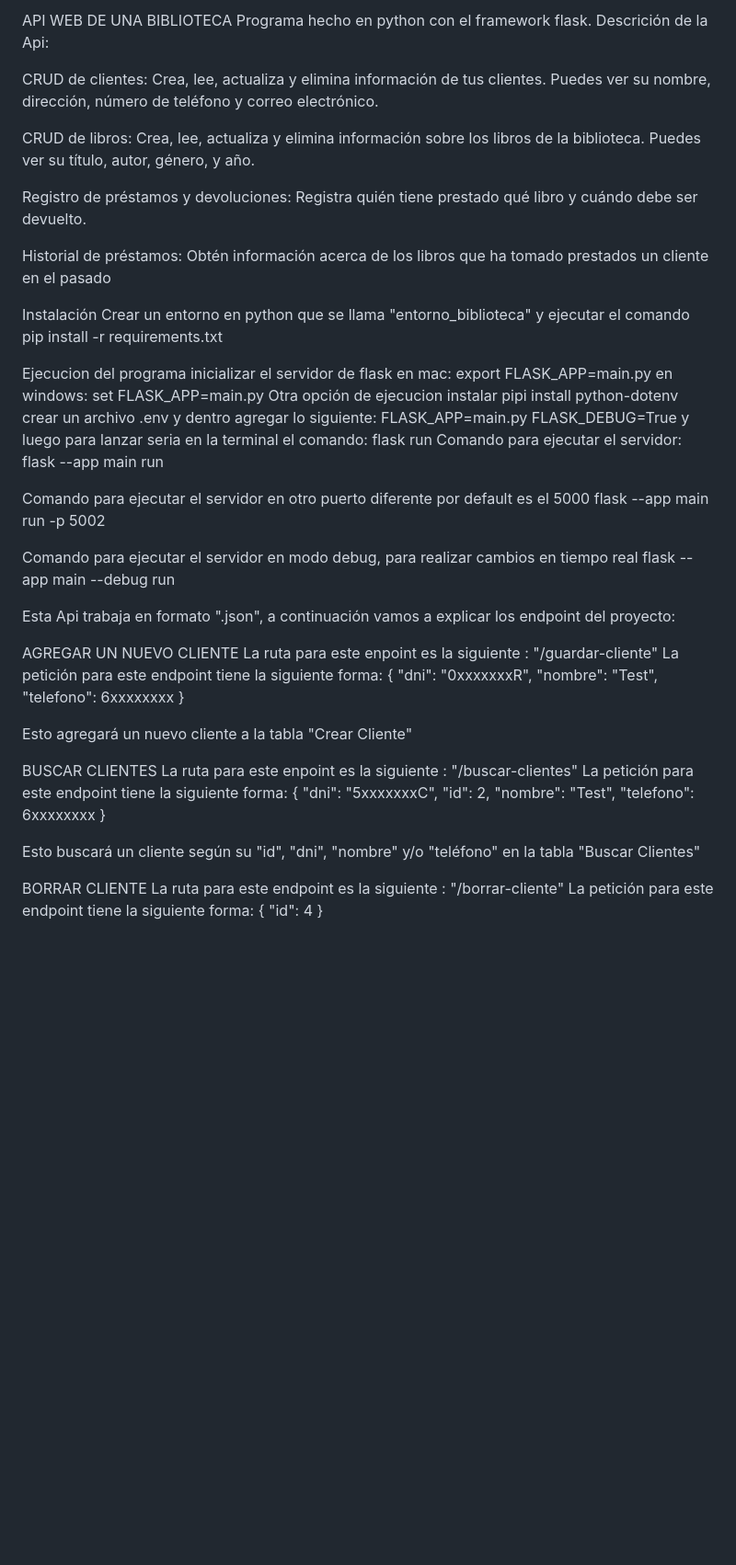
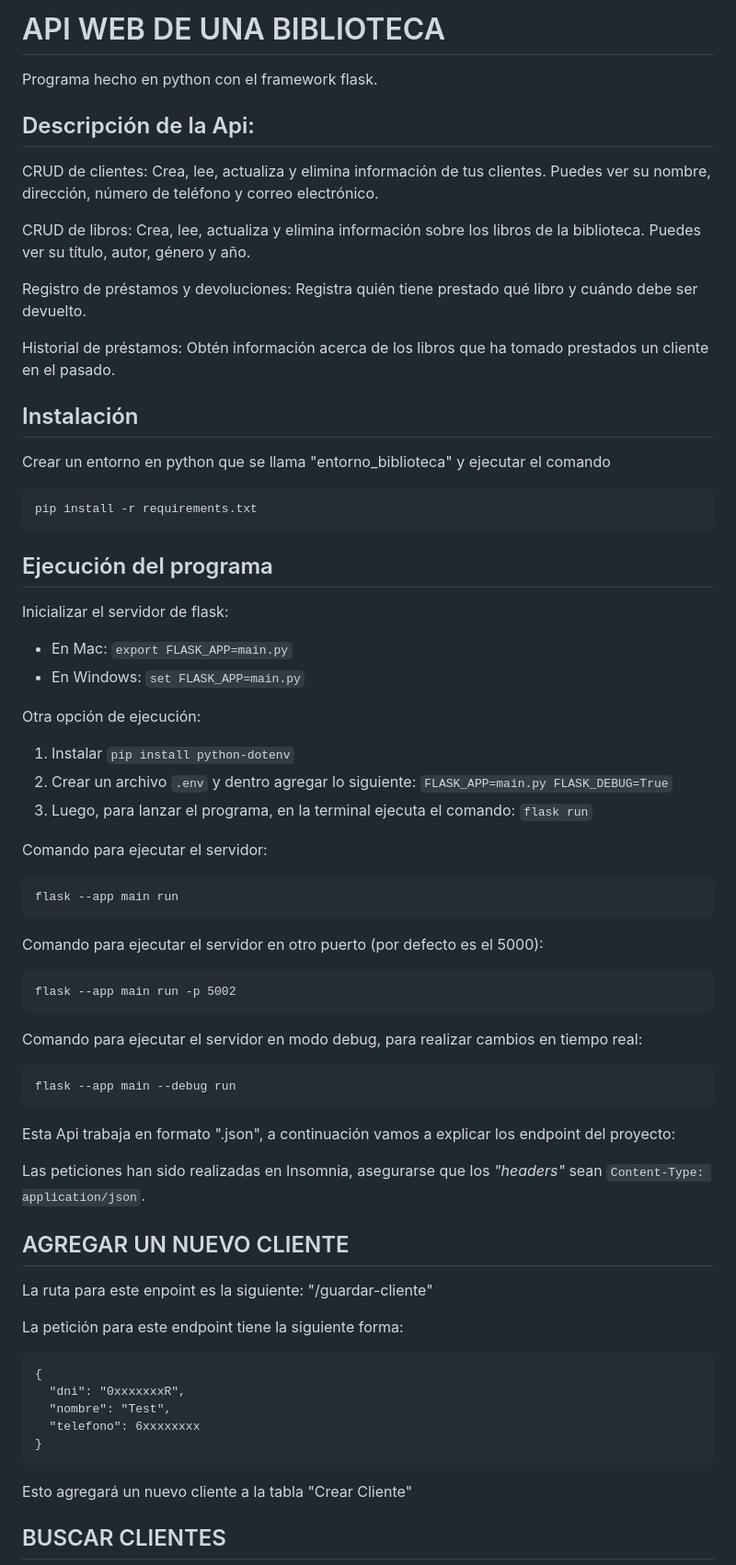
Before and after one commit to ErikaLadyRock1990/Proyecto_final, a Markdown page: readme.md, the part around one of its changes. Shown at 92% size. Drawn GitHub-style; blank space fills up the shorter version.

Commit message:
Readme actualizado y terminado

```diff
--- a/readme.md
+++ b/readme.md
@@ -1,68 +1,57 @@
-API WEB DE UNA BIBLIOTECA
-Programa hecho en python con el framework flask.
-Descrición de la Api:
+<h1>API WEB DE UNA BIBLIOTECA</h1>
 
-CRUD de clientes: Crea, lee, actualiza y elimina información de tus clientes. Puedes ver su nombre, dirección, número de teléfono y correo electrónico.
+<p>Programa hecho en python con el framework flask.</p>
+<h2>Descripción de la Api:</h2>
 
-CRUD de libros: Crea, lee, actualiza y elimina información sobre los libros de la biblioteca. Puedes ver su título, autor, género, y año.
+<p>CRUD de clientes: Crea, lee, actualiza y elimina información de tus clientes. Puedes ver su nombre, dirección, número de teléfono y correo electrónico.</p>
+<p>CRUD de libros: Crea, lee, actualiza y elimina información sobre los libros de la biblioteca. Puedes ver su título, autor, género y año.</p>
+<p>Registro de préstamos y devoluciones: Registra quién tiene prestado qué libro y cuándo debe ser devuelto.</p>
+<p>Historial de préstamos: Obtén información acerca de los libros que ha tomado prestados un cliente en el pasado.</p>
 
-Registro de préstamos y devoluciones: Registra quién tiene prestado qué libro y cuándo debe ser devuelto.
+<h2>Instalación</h2>
+<p>Crear un entorno en python que se llama "entorno_biblioteca" y ejecutar el comando</p>
+<pre><code>pip install -r requirements.txt</code></pre>
 
-Historial de préstamos: Obtén información acerca de los libros que ha tomado prestados un cliente en el pasado
+<h2>Ejecución del programa</h2>
+<p>Inicializar el servidor de flask:</p>
+<ul>
+  <li>En Mac: <code>export FLASK_APP=main.py</code></li>
+  <li>En Windows: <code>set FLASK_APP=main.py</code></li>
+</ul>
+<p>Otra opción de ejecución:</p>
+<ol>
+  <li>Instalar <code>pip install python-dotenv</code></li>
+  <li>Crear un archivo <code>.env</code> y dentro agregar lo siguiente: <code>FLASK_APP=main.py FLASK_DEBUG=True</code></li>
+  <li>Luego, para lanzar el programa, en la terminal ejecuta el comando: <code>flask run</code></li>
+</ol>
 
-Instalación
-Crear un entorno en python que se llama "entorno_biblioteca" y ejecutar el comando
-pip install -r requirements.txt
+<p>Comando para ejecutar el servidor:</p>
+<pre><code>flask --app main run</code></pre>
 
-Ejecucion del programa
-inicializar el servidor de flask
-en mac: export FLASK_APP=main.py
-en windows: set FLASK_APP=main.py
-Otra opción de ejecucion
-instalar pipi install python-dotenv
-crear un archivo .env y dentro agregar lo siguiente:  FLASK_APP=main.py FLASK_DEBUG=True
-y luego para lanzar seria en la terminal el comando: flask run
-Comando para ejecutar el servidor:
-flask --app main run
+<p>Comando para ejecutar el servidor en otro puerto (por defecto es el 5000):</p>
+<pre><code>flask --app main run -p 5002</code></pre>
 
-Comando para ejecutar el servidor en otro puerto diferente por default es el 5000
-flask --app main run -p 5002
-
-Comando para ejecutar el servidor en modo debug, para realizar cambios en tiempo real
-flask --app main --debug run
-
-Esta Api trabaja en formato ".json", a continuación vamos a explicar los endpoint del proyecto:
+<p>Comando para ejecutar el servidor en modo debug, para realizar cambios en tiempo real:</p>
+<pre><code>flask --app main --debug run</code></pre>
 
 
-AGREGAR UN NUEVO CLIENTE
-La ruta para este enpoint es la siguiente : "/guardar-cliente"
-La petición para este endpoint tiene la siguiente forma:
-{
-	"dni": "0xxxxxxxR",
-	"nombre": "Test",
-	"telefono": 6xxxxxxxx
-}
+<p>Esta Api trabaja en formato ".json", a continuación vamos a explicar los endpoint del proyecto:</p>
 
-Esto agregará un nuevo cliente a la tabla "Crear Cliente"
+<p>Las peticiones han sido realizadas en Insomnia, asegurarse que los <em>"headers"</em> sean <code>Content-Type: application/json</code>.</p>
 
 
-BUSCAR CLIENTES
-La ruta para este enpoint es la siguiente : "/buscar-clientes"
-La petición para este endpoint tiene la siguiente forma:
-{
-    "dni": "5xxxxxxxC",
-    "id": 2,
-    "nombre": "Test",
-    "telefono": 6xxxxxxxx
-}
+<h2>AGREGAR UN NUEVO CLIENTE</h2>
 
-Esto buscará un cliente según su "id", "dni", "nombre" y/o "teléfono" en la tabla "Buscar Clientes"
+<p>La ruta para este enpoint es la siguiente: "/guardar-cliente"</p>
+<p>La petición para este endpoint tiene la siguiente forma:</p>
+<pre><code>{
+  "dni": "0xxxxxxxR",
+  "nombre": "Test",
+  "telefono": 6xxxxxxxx
+}</code></pre>
+
+<p>Esto agregará un nuevo cliente a la tabla "Crear Cliente"</p>
 
 
-BORRAR CLIENTE
-La ruta para este endpoint es la siguiente : "/borrar-cliente"
-La petición para este endpoint tiene la siguiente forma:
-{
-	"id": 4
-}
+<h2>BUSCAR CLIENTES</h2>
 
```
Also changed, not shown: other parts of readme.md (+107 -79 lines).
